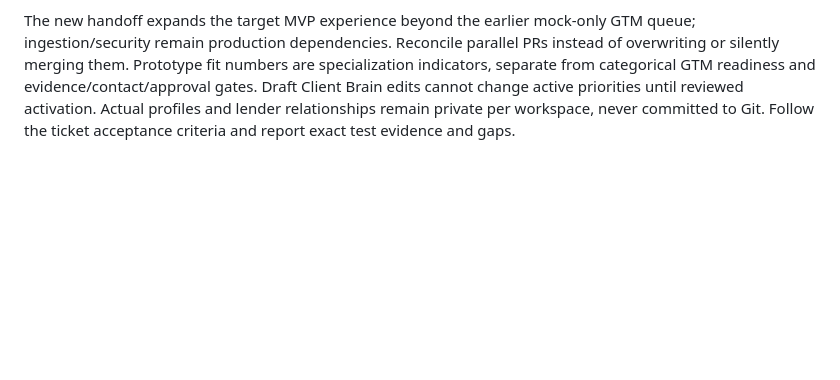
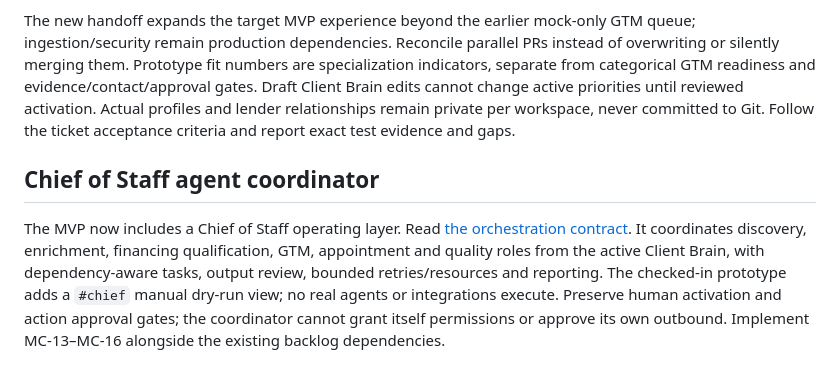
Before and after one commit to Ksdeng1559/Commercialkonnect, a Markdown page: CLAUDE.md, the part around the change. GitHub-like rendering; blank space fills up the shorter version.

Commit message:
feat: add Chief of Staff management view and engineering handoff

```diff
--- a/CLAUDE.md
+++ b/CLAUDE.md
@@ -40,3 +40,7 @@ The user selected the Mission Control + Client Brain wireframe as the first comm
 Preserve the Next.js app and public Lovable frontend. For the approved Mortgage Mix track, **`workspace_id` via existing `workspaces.clerk_org_id` is the tenant key**, while `organization_id` denotes a company relationship; this clarifies the generic organization terminology above. Inspect actual migrations and existing rows before schema work. Do not resurrect the abandoned isolated schema or mix the separate Atomic CRM project into this implementation.
 
 The new handoff expands the target MVP experience beyond the earlier mock-only GTM queue; ingestion/security remain production dependencies. Reconcile parallel PRs instead of overwriting or silently merging them. Prototype fit numbers are specialization indicators, separate from categorical GTM readiness and evidence/contact/approval gates. Draft Client Brain edits cannot change active priorities until reviewed activation. Actual profiles and lender relationships remain private per workspace, never committed to Git. Follow the ticket acceptance criteria and report exact test evidence and gaps.
+
+## Chief of Staff agent coordinator
+
+The MVP now includes a Chief of Staff operating layer. Read [the orchestration contract](docs/mission-control/CHIEF_OF_STAFF.md). It coordinates discovery, enrichment, financing qualification, GTM, appointment and quality roles from the active Client Brain, with dependency-aware tasks, output review, bounded retries/resources and reporting. The checked-in prototype adds a `#chief` manual dry-run view; no real agents or integrations execute. Preserve human activation and action approval gates; the coordinator cannot grant itself permissions or approve its own outbound. Implement MC-13–MC-16 alongside the existing backlog dependencies.
```
